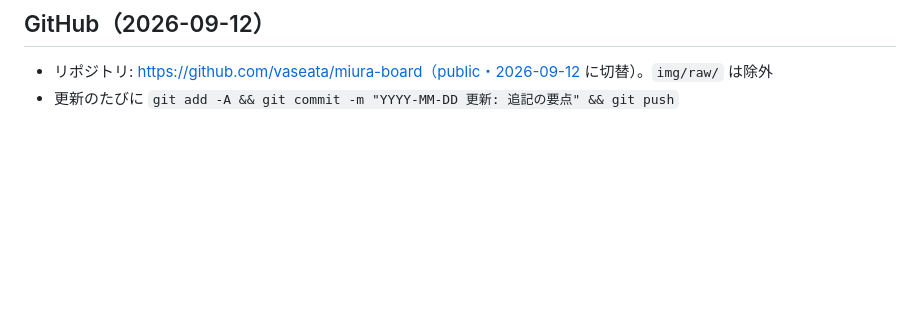
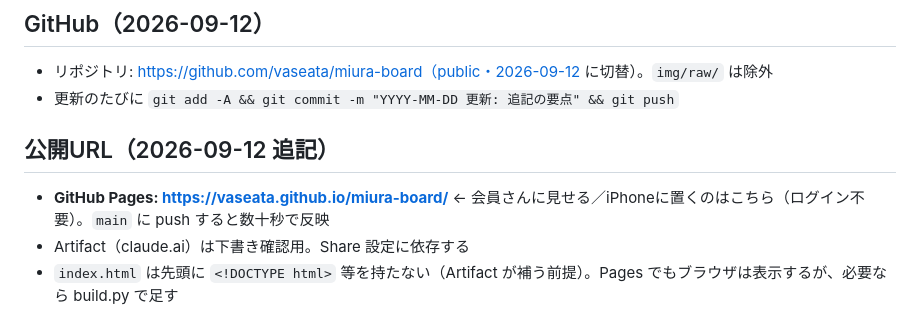
Before and after one commit to vaseata/miura-board, a Markdown page: CLAUDE.md, the part around the change. GitHub-like rendering; blank space fills up the shorter version.

Commit message:
CLAUDE.md: GitHub Pages の公開URLを追記
Co-Authored-By: Claude Fable 5.1 <noreply@anthropic.com>

```diff
--- a/CLAUDE.md
+++ b/CLAUDE.md
@@ -67,3 +67,9 @@
 
 - リポジトリ: https://github.com/vaseata/miura-board（public・2026-09-12 に切替）。`img/raw/` は除外
 - 更新のたびに `git add -A && git commit -m "YYYY-MM-DD 更新: 追記の要点" && git push`
+
+## 公開URL（2026-09-12 追記）
+
+- **GitHub Pages: https://vaseata.github.io/miura-board/** ← 会員さんに見せる／iPhoneに置くのはこちら（ログイン不要）。`main` に push すると数十秒で反映
+- Artifact（claude.ai）は下書き確認用。Share 設定に依存する
+- `index.html` は先頭に `<!DOCTYPE html>` 等を持たない（Artifact が補う前提）。Pages でもブラウザは表示するが、必要なら build.py で足す
```
